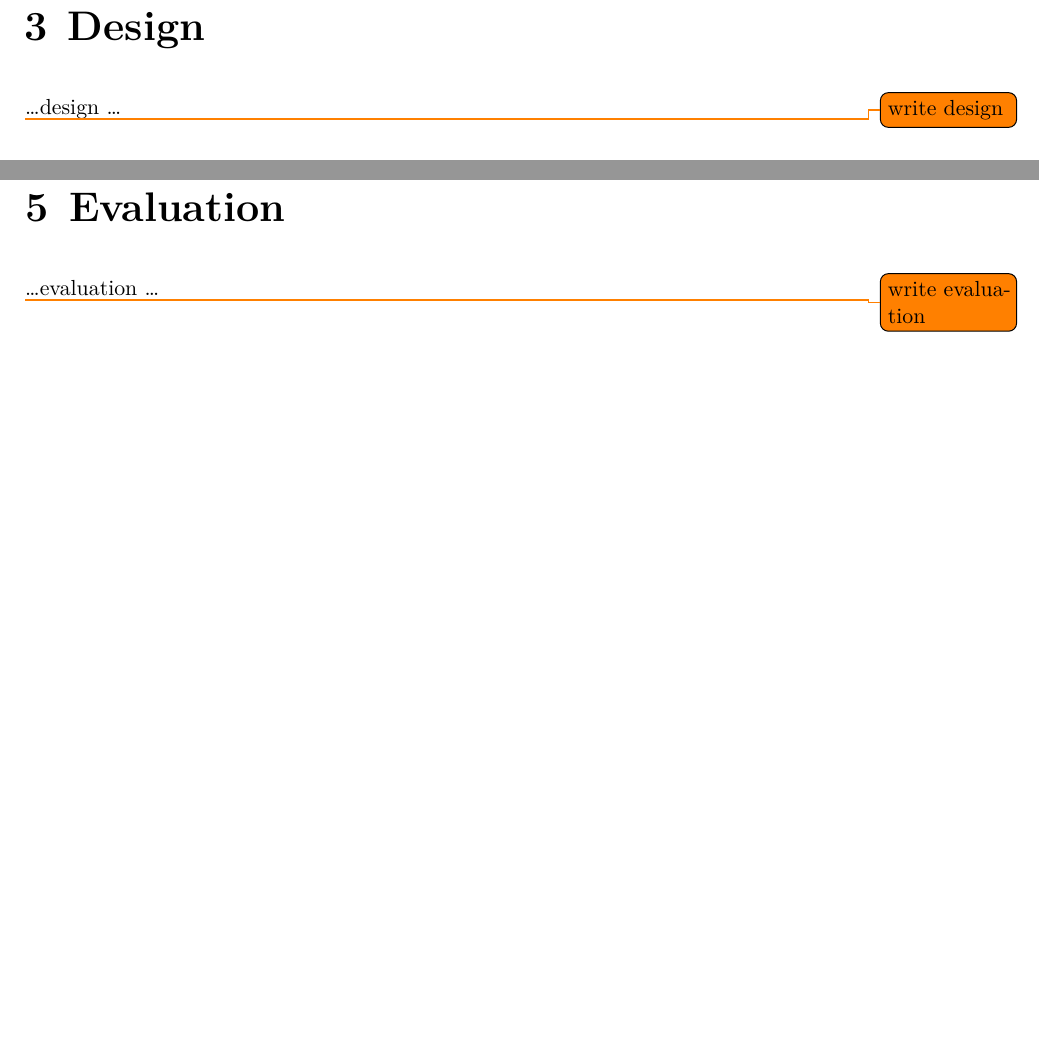
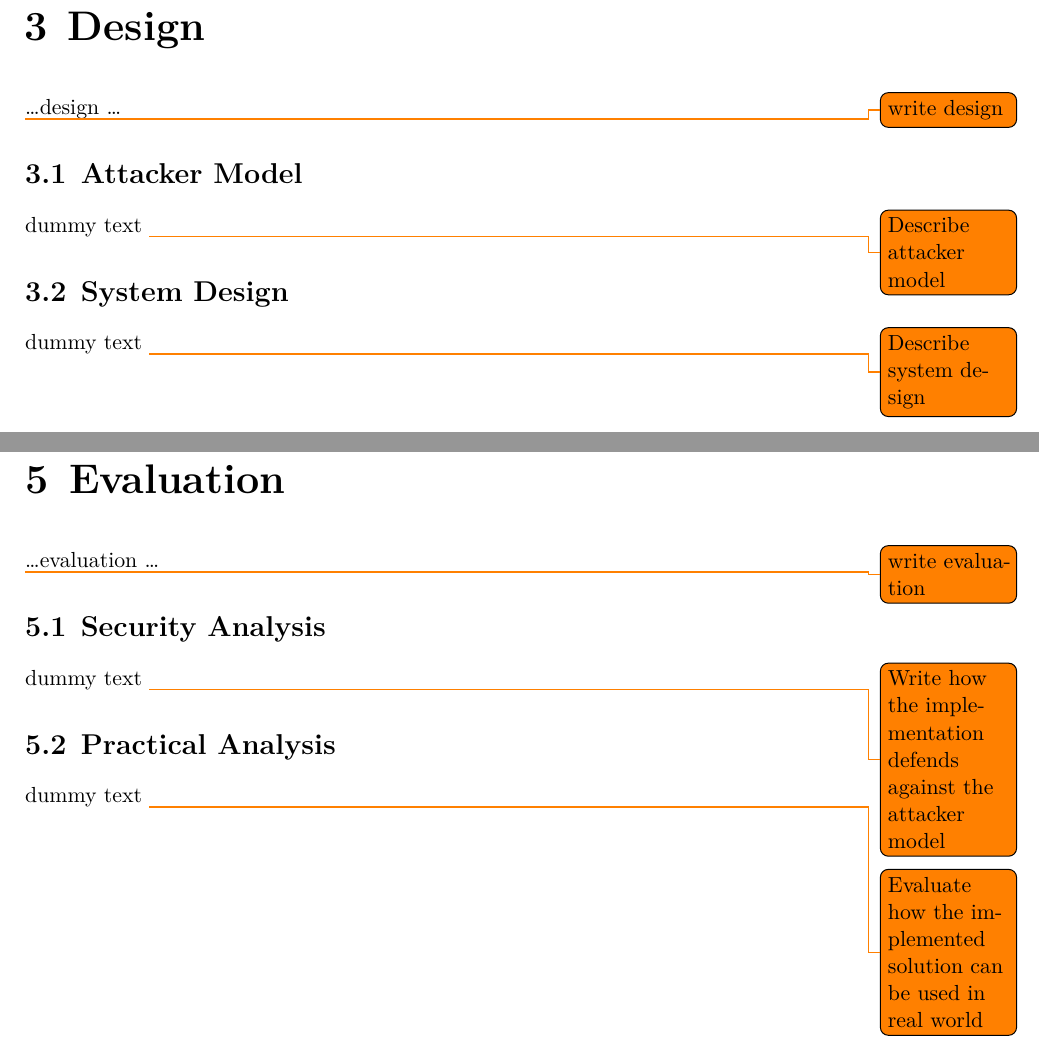
Before and after one commit to scholzp/thesis, a LaTeX thesis (writing/thesis/diplom.tex, which reads writing/thesis/content/30_design.tex, writing/thesis/content/50_evaluation.tex): two parts of pages 27 and 31 of 41, joined at a grey line, cut so that both start at the same text, the shorter picture padded with empty space. Compiled offline with XeLaTeX.

Commit message:
Writing/Thesis: Add basic thesis structure

```diff
--- a/writing/thesis/content/30_design.tex
+++ b/writing/thesis/content/30_design.tex
@@ -21,6 +21,16 @@
 \ldots design \ldots
 
 \todo{write design}
+\section{Attacker Model}
+\label{sec:30:attacker}
+dummy text
+\todo{Describe attacker model}
+\section{System Design}
+\label{sec:30:system}
+dummy text
+\todo{Describe system design}
+
+
 
 \cleardoublepage
 
--- a/writing/thesis/content/50_evaluation.tex
+++ b/writing/thesis/content/50_evaluation.tex
@@ -13,6 +13,14 @@
 \ldots evaluation \ldots
 
 \todo{write evaluation}
+\section{Security Analysis}
+\label{sec:50:security}
+dummy text
+\todo{Write how the implementation defends against the attacker model}
+\section{Practical Analysis}
+\label{sec:50:pratical}
+dummy text
+\todo{Evaluate how the implemented solution can be used in real world}
 
 \cleardoublepage
 
```
Also changed, not shown: writing/thesis/content/20_content/tee.tex (+1 -0 lines), writing/thesis/content/20_content/x86_basics.tex (added, +4 -0 lines), writing/thesis/content/20_state.tex (+2 -1 lines).
